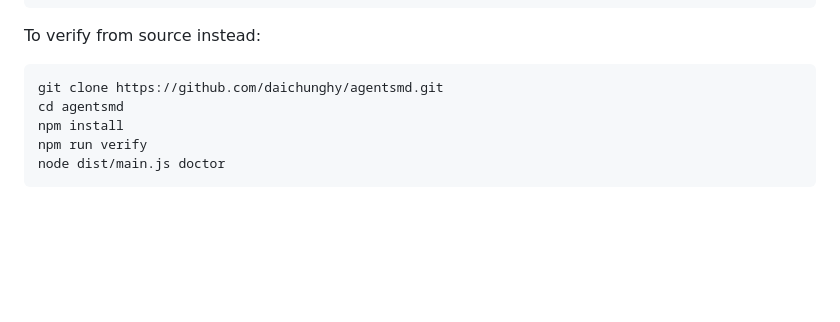
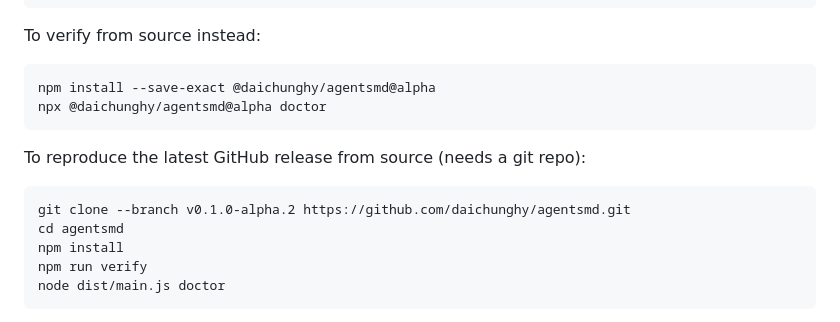
Before and after one commit to daichunghy/agentsmd, a Markdown page: README.md, the part around the change. Drawn GitHub-style; blank space fills up the shorter version.

Commit message:
docs: publish current npm alpha path (#13)

````diff
--- a/README.md
+++ b/README.md
@@ -22,7 +22,14 @@ agentsmd doctor
 To verify from source instead:
 
 ```sh
-git clone https://github.com/daichunghy/agentsmd.git
+npm install --save-exact @daichunghy/agentsmd@alpha
+npx @daichunghy/agentsmd@alpha doctor
+```
+
+To reproduce the latest GitHub release from source (needs a git repo):
+
+```sh
+git clone --branch v0.1.0-alpha.2 https://github.com/daichunghy/agentsmd.git
 cd agentsmd
 npm install
 npm run verify
````
